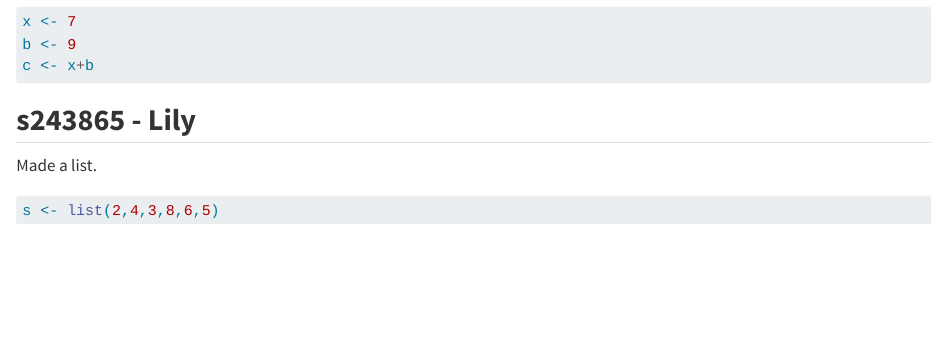
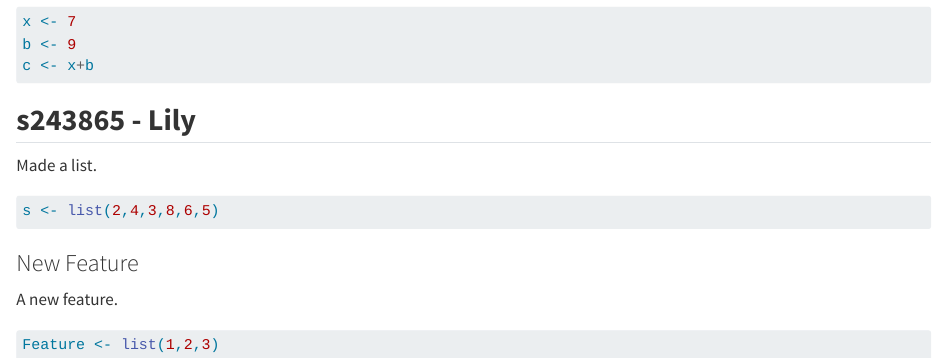
Before and after one commit to rforbiodatascience25/group25, a Quarto document (group_document.qmd): the page in a window 1100 px wide, from 560 px down. Rendered offline with R 4.5, knitr and Pandoc in place of Quarto, with nearby package versions.

Commit message:
New feature from S243865

````diff
--- a/group_document.qmd
+++ b/group_document.qmd
@@ -38,3 +38,12 @@ Made a list.
 s <- list(2,4,3,8,6,5)
 
 ```
+
+### New Feature
+
+A new feature.
+
+```{r}
+Feature <- list(1,2,3)
+
+```
````
